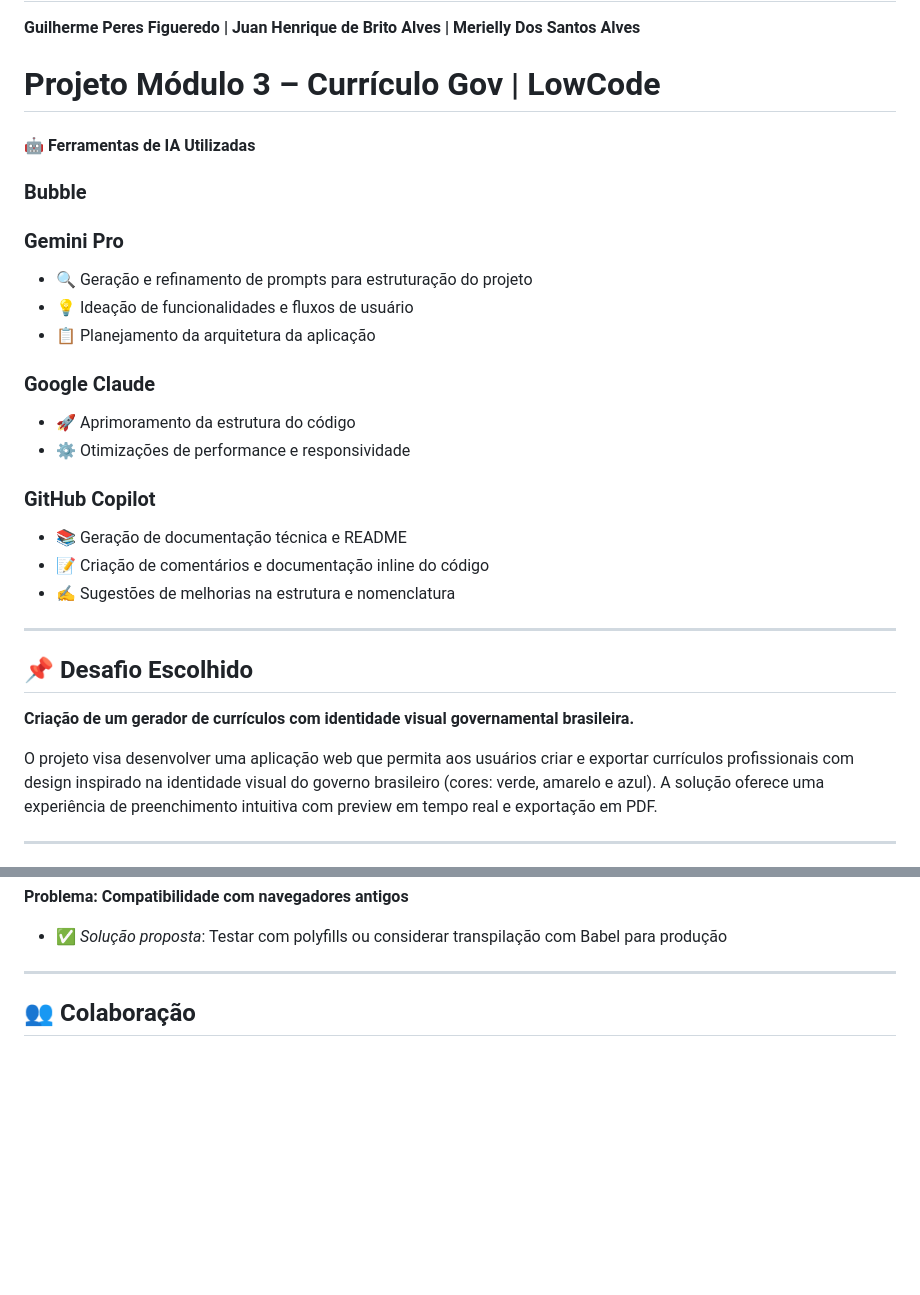
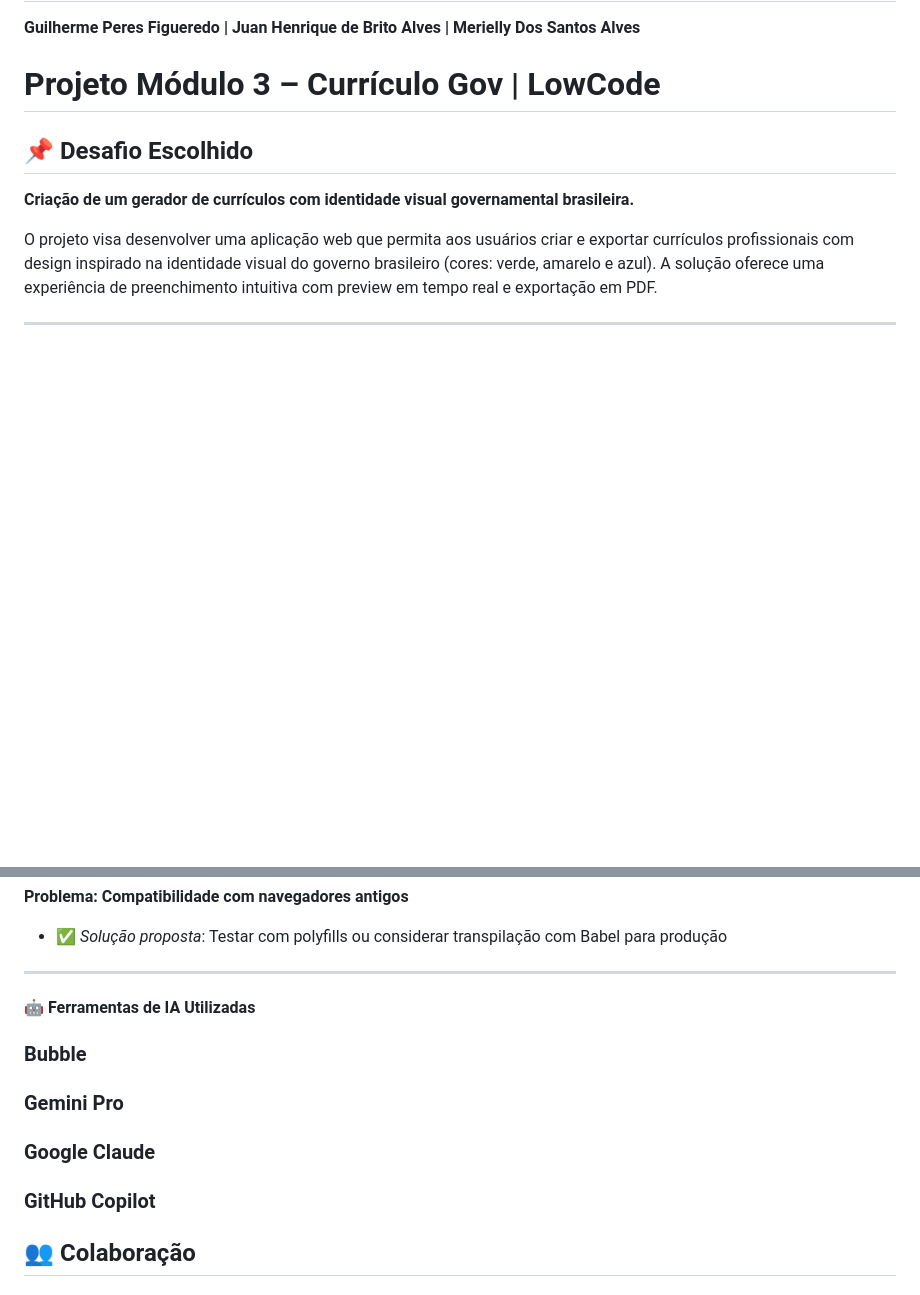
Before and after one commit to GuilhermeGPF0601/engenhariaDePromptAplicacoesAI, a Markdown page: projetoModulo3/README.md, 2 parts joined by grey strips. GitHub-like rendering; blank space fills up the shorter version.

Commit message:
Update README to simplify AI tools section
Removed detailed descriptions of AI tools used in the project and added a section header for AI tools.

```diff
--- a/projetoModulo3/README.md
+++ b/projetoModulo3/README.md
@@ -5,29 +5,6 @@ Merielly Dos Santos Alves**
 
 
 # Projeto Módulo 3 – Currículo Gov | LowCode
-
-#### 🤖 Ferramentas de IA Utilizadas
-### **Bubble**
-
-### **Gemini Pro**
-- 🔍 Geração e refinamento de prompts para estruturação do projeto
-- 💡 Ideação de funcionalidades e fluxos de usuário
-- 📋 Planejamento da arquitetura da aplicação
-
-
-### **Google Claude**
-- 🚀 Aprimoramento da estrutura do código
-- ⚙️ Otimizações de performance e responsividade
-
-
-### **GitHub Copilot**
-- 📚 Geração de documentação técnica e README
-- 📝 Criação de comentários e documentação inline do código
-- ✍️ Sugestões de melhorias na estrutura e nomenclatura
-
----
-
-
 
 ## 📌 Desafio Escolhido
 
@@ -118,6 +95,14 @@ O projeto visa desenvolver uma aplicação web que permita aos usuários criar e
 - ✅ *Solução proposta*: Testar com polyfills ou considerar transpilação com Babel para produção
 
 ---
+#### 🤖 Ferramentas de IA Utilizadas
+### **Bubble**
+
+### **Gemini Pro**
+
+### **Google Claude**
+
+### **GitHub Copilot**
 
 ## 👥 Colaboração
 
```
